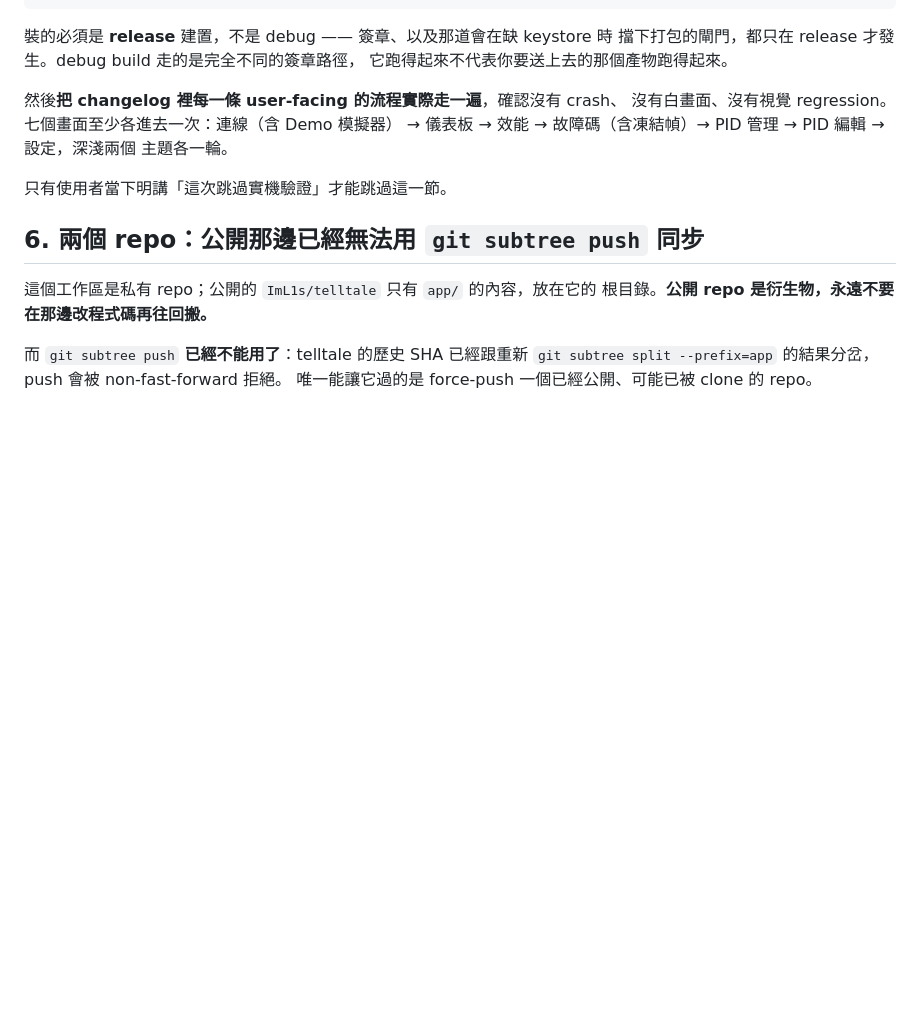
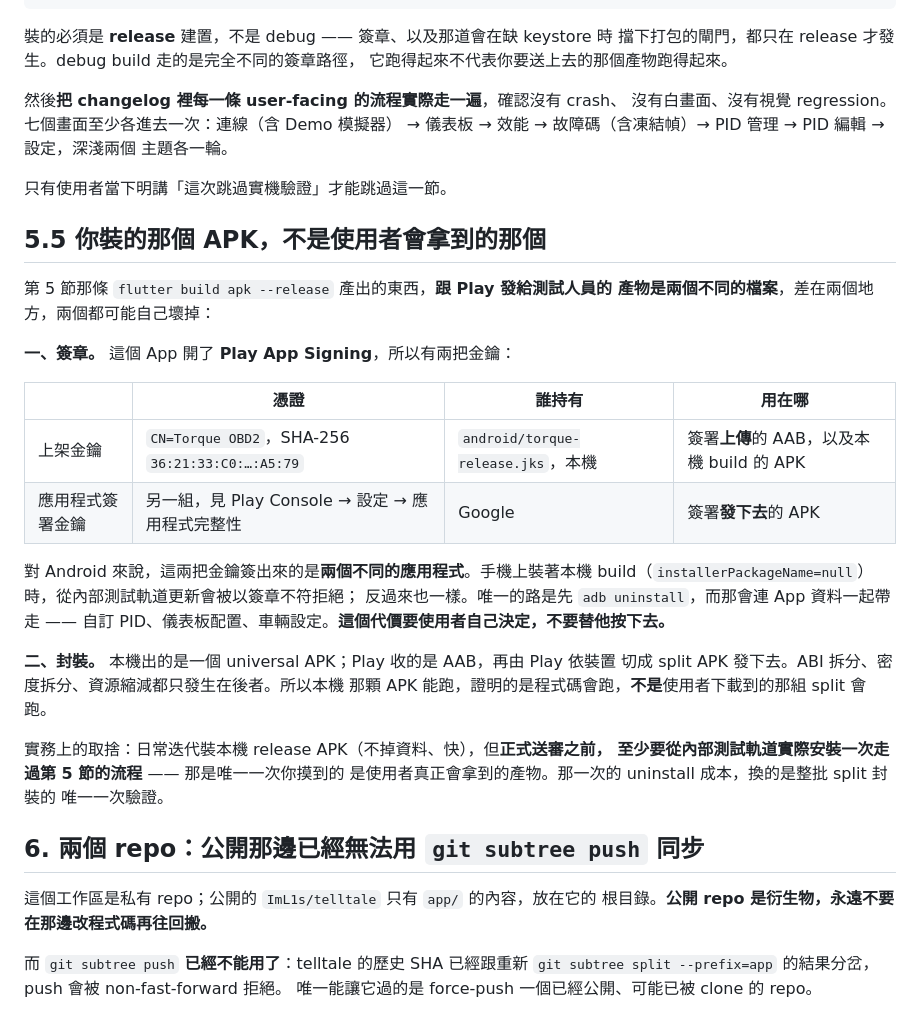
Before and after one commit to ImL1s/telltale, a Markdown page: RELEASE.md, the part around the change. Rendered like a GitHub page; blank space fills up the shorter version.

```diff
--- a/RELEASE.md
+++ b/RELEASE.md
@@ -149,6 +149,32 @@ $ADB install -r -g build/app/outputs/flutter-apk/app-release.apk
 
 只有使用者當下明講「這次跳過實機驗證」才能跳過這一節。
 
+## 5.5 你裝的那個 APK，不是使用者會拿到的那個
+
+第 5 節那條 `flutter build apk --release` 產出的東西，**跟 Play 發給測試人員的
+產物是兩個不同的檔案**，差在兩個地方，兩個都可能自己壞掉：
+
+**一、簽章。** 這個 App 開了 **Play App Signing**，所以有兩把金鑰：
+
+| | 憑證 | 誰持有 | 用在哪 |
+|---|---|---|---|
+| 上架金鑰 | `CN=Torque OBD2`，SHA-256 `36:21:33:C0:…:A5:79` | `android/torque-release.jks`，本機 | 簽署**上傳**的 AAB，以及本機 build 的 APK |
+| 應用程式簽署金鑰 | 另一組，見 Play Console → 設定 → 應用程式完整性 | Google | 簽署**發下去**的 APK |
+
+對 Android 來說，這兩把金鑰簽出來的是**兩個不同的應用程式**。手機上裝著本機
+build（`installerPackageName=null`）時，從內部測試軌道更新會被以簽章不符拒絕；
+反過來也一樣。唯一的路是先 `adb uninstall`，而那會連 App 資料一起帶走 ——
+自訂 PID、儀表板配置、車輛設定。**這個代價要使用者自己決定，不要替他按下去。**
+
+**二、封裝。** 本機出的是一個 universal APK；Play 收的是 AAB，再由 Play 依裝置
+切成 split APK 發下去。ABI 拆分、密度拆分、資源縮減都只發生在後者。所以本機
+那顆 APK 能跑，證明的是程式碼會跑，**不是**使用者下載到的那組 split 會跑。
+
+實務上的取捨：日常迭代裝本機 release APK（不掉資料、快），但**正式送審之前，
+至少要從內部測試軌道實際安裝一次走過第 5 節的流程** —— 那是唯一一次你摸到的
+是使用者真正會拿到的產物。那一次的 uninstall 成本，換的是整批 split 封裝的
+唯一一次驗證。
+
 ## 6. 兩個 repo：公開那邊已經無法用 `git subtree push` 同步
 
 這個工作區是私有 repo；公開的 `ImL1s/telltale` 只有 `app/` 的內容，放在它的
```
Also changed, not shown: DEVICE_VERIFICATION.md (+40 -0 lines).
